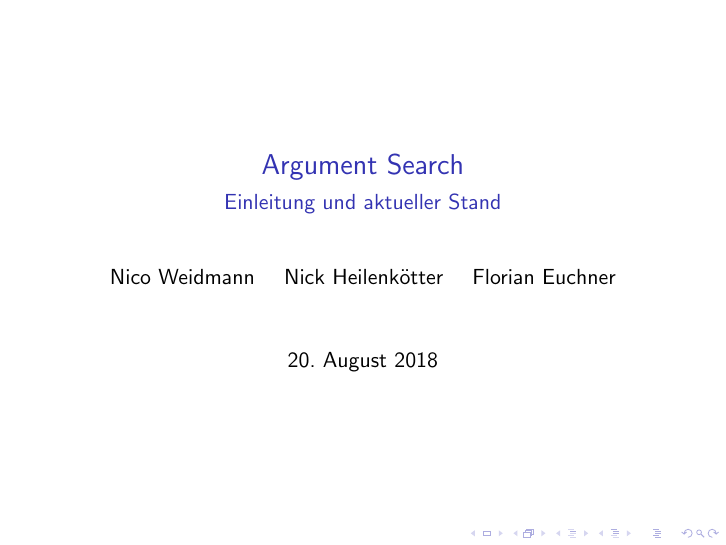
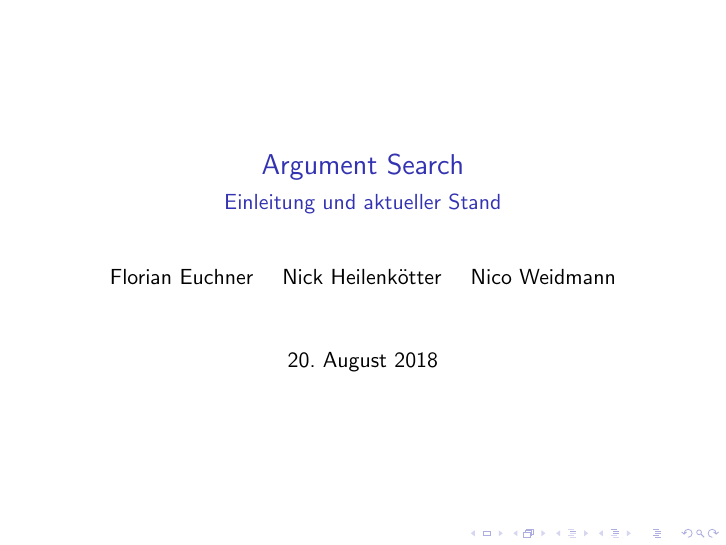
Before and after one commit to nick7he/Greifswald-ArgSearch-TeX, LaTeX slides (akademie_argsearch.tex): page 1 of 61. Compiled offline with pdfLaTeX.

Commit message:
Reihenfolge der Namensnennung optimiert

```diff
--- a/akademie_argsearch.tex
+++ b/akademie_argsearch.tex
@@ -13,7 +13,7 @@
 
 \title{Argument Search}
 \subtitle{Einleitung und aktueller Stand}
-\author{Nico Weidmann \and Nick Heilenkötter \and Florian Euchner}
+\author{Florian Euchner \and Nick Heilenkötter \and Nico Weidmann}
 \date{20. August 2018}
 
 \begin{document}
```
